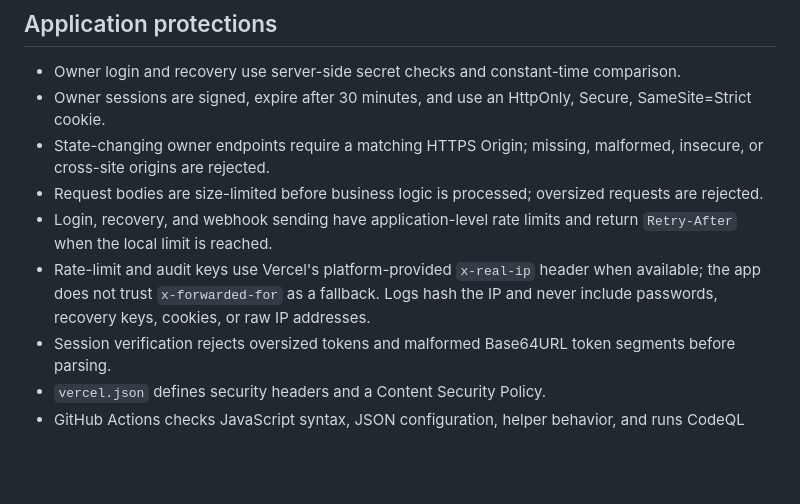
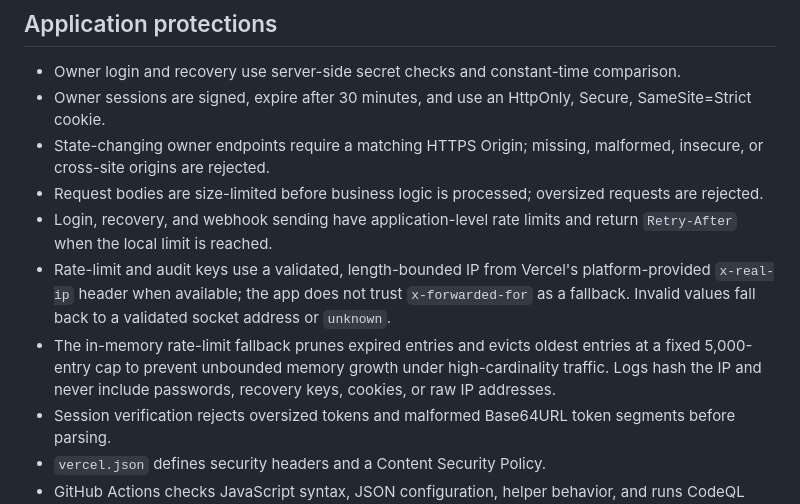
Before and after one commit to 34jcjfj/kotiki-cosmic, a Markdown page: SECURITY.md, the part around the change. GitHub-like rendering; blank space fills up the shorter version.

Commit message:
Document bounded rate-limit fallback and IP validation

```diff
--- a/SECURITY.md
+++ b/SECURITY.md
@@ -9,7 +9,8 @@ Keep all credentials in Vercel Environment Variables; never commit real values i
 - State-changing owner endpoints require a matching HTTPS Origin; missing, malformed, insecure, or cross-site origins are rejected.
 - Request bodies are size-limited before business logic is processed; oversized requests are rejected.
 - Login, recovery, and webhook sending have application-level rate limits and return `Retry-After` when the local limit is reached.
-- Rate-limit and audit keys use Vercel's platform-provided `x-real-ip` header when available; the app does not trust `x-forwarded-for` as a fallback. Logs hash the IP and never include passwords, recovery keys, cookies, or raw IP addresses.
+- Rate-limit and audit keys use a validated, length-bounded IP from Vercel's platform-provided `x-real-ip` header when available; the app does not trust `x-forwarded-for` as a fallback. Invalid values fall back to a validated socket address or `unknown`.
+- The in-memory rate-limit fallback prunes expired entries and evicts oldest entries at a fixed 5,000-entry cap to prevent unbounded memory growth under high-cardinality traffic. Logs hash the IP and never include passwords, recovery keys, cookies, or raw IP addresses.
 - Session verification rejects oversized tokens and malformed Base64URL token segments before parsing.
 - `vercel.json` defines security headers and a Content Security Policy.
 - GitHub Actions checks JavaScript syntax, JSON configuration, helper behavior, and runs CodeQL static analysis.
```
